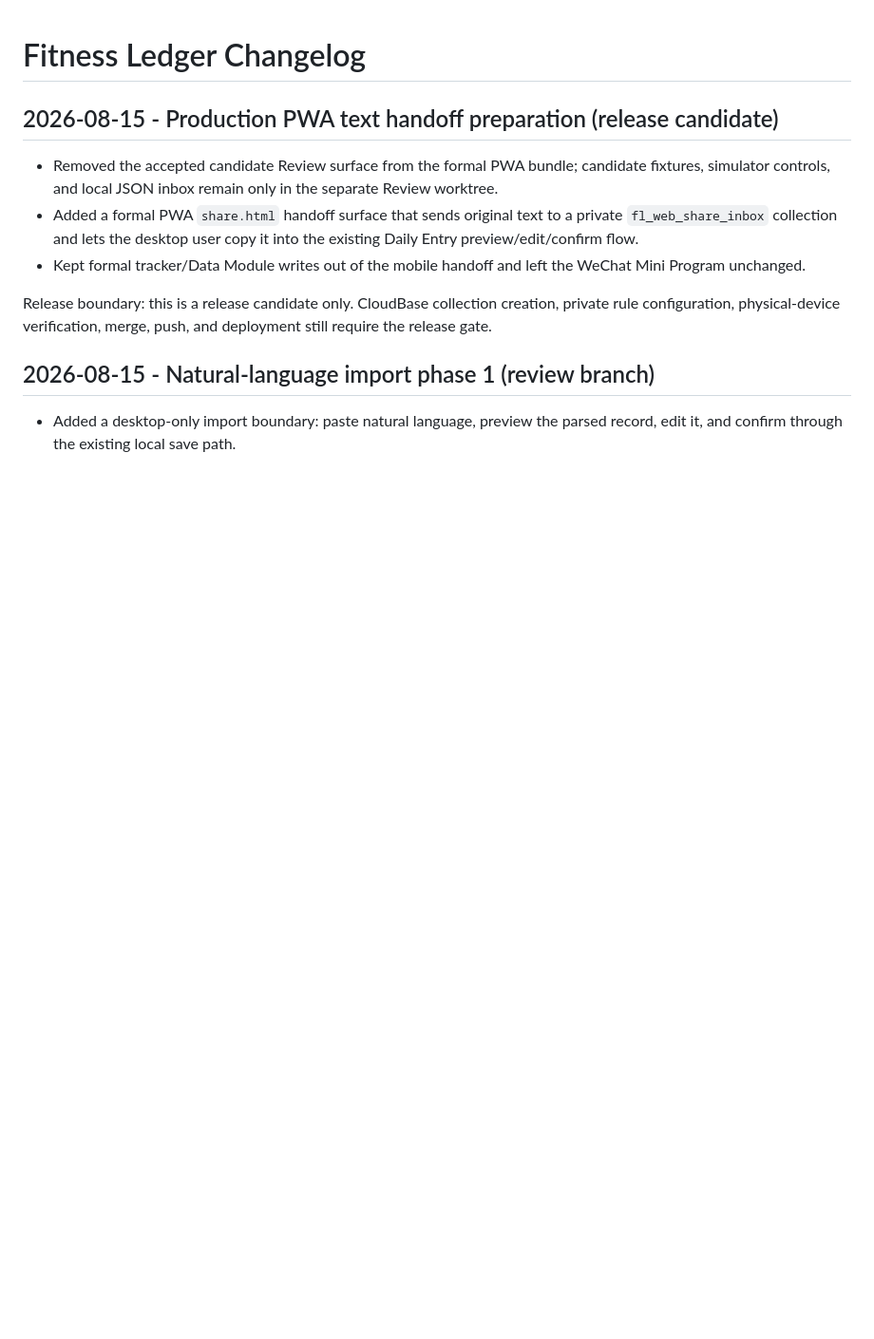
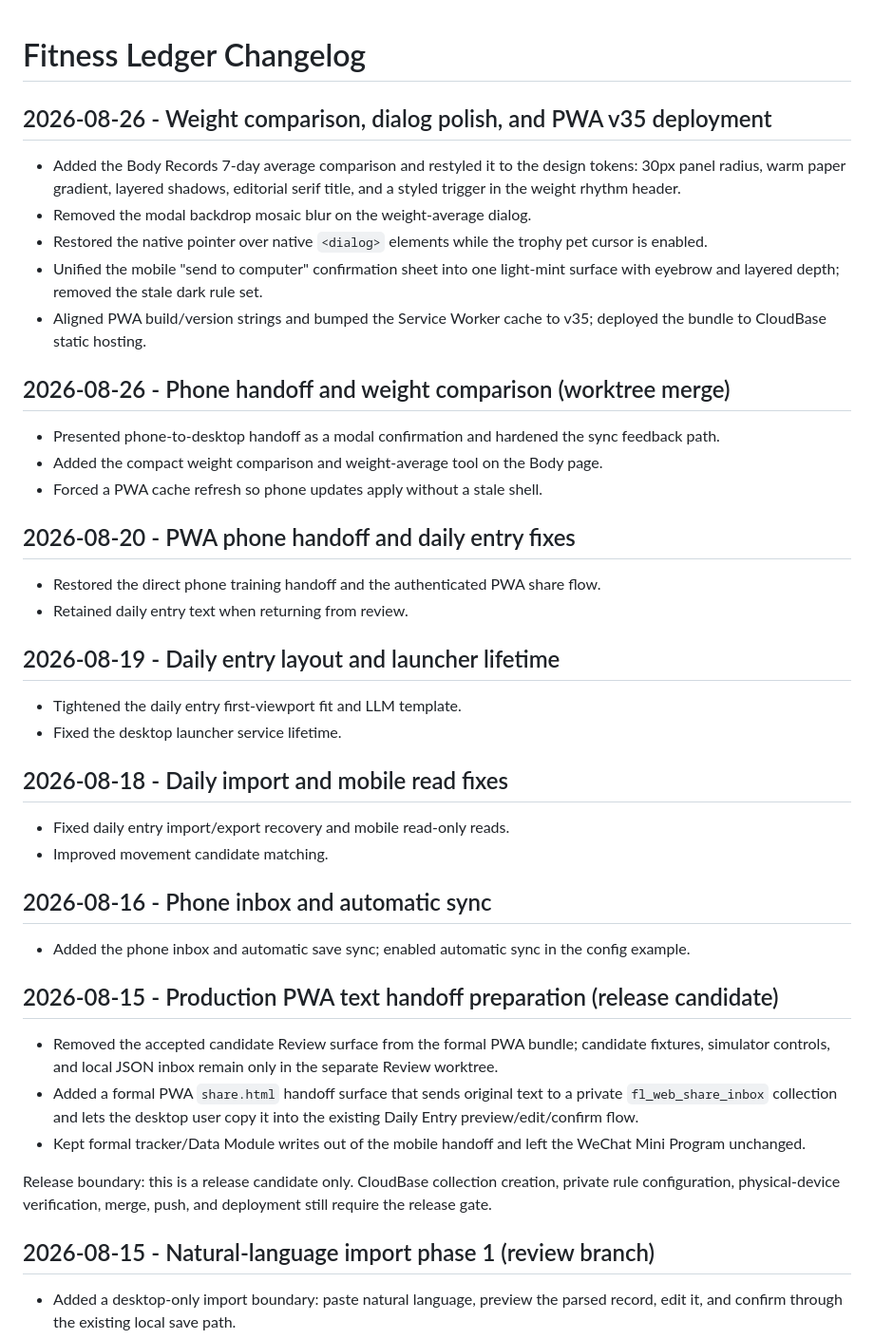
Before and after one commit to gzyyy666/codex, a Markdown page: projects/fitness-ledger/CHANGELOG.md, the part around the change. Shown at 95% size. Rendered like a GitHub page; blank space fills up the shorter version.

Commit message:
docs: sync changelog through 08-26 and refresh current status
- CHANGELOG: add 08-16..08-26 entries (phone inbox, daily entry, PWA handoff, weight comparison, dialog polish, PWA v35)
- CURRENT_STATUS: reflect封板 HEAD, PWA v35/.05, and resolved formal-directory drift

```diff
--- a/projects/fitness-ledger/CHANGELOG.md
+++ b/projects/fitness-ledger/CHANGELOG.md
@@ -1,4 +1,45 @@
 # Fitness Ledger Changelog
+
+## 2026-08-26 - Weight comparison, dialog polish, and PWA v35 deployment
+
+- Added the Body Records 7-day average comparison and restyled it to the design
+  tokens: 30px panel radius, warm paper gradient, layered shadows, editorial
+  serif title, and a styled trigger in the weight rhythm header.
+- Removed the modal backdrop mosaic blur on the weight-average dialog.
+- Restored the native pointer over native `<dialog>` elements while the trophy
+  pet cursor is enabled.
+- Unified the mobile "send to computer" confirmation sheet into one light-mint
+  surface with eyebrow and layered depth; removed the stale dark rule set.
+- Aligned PWA build/version strings and bumped the Service Worker cache to v35;
+  deployed the bundle to CloudBase static hosting.
+
+## 2026-08-26 - Phone handoff and weight comparison (worktree merge)
+
+- Presented phone-to-desktop handoff as a modal confirmation and hardened the
+  sync feedback path.
+- Added the compact weight comparison and weight-average tool on the Body page.
+- Forced a PWA cache refresh so phone updates apply without a stale shell.
+
+## 2026-08-20 - PWA phone handoff and daily entry fixes
+
+- Restored the direct phone training handoff and the authenticated PWA share
+  flow.
+- Retained daily entry text when returning from review.
+
+## 2026-08-19 - Daily entry layout and launcher lifetime
+
+- Tightened the daily entry first-viewport fit and LLM template.
+- Fixed the desktop launcher service lifetime.
+
+## 2026-08-18 - Daily import and mobile read fixes
+
+- Fixed daily entry import/export recovery and mobile read-only reads.
+- Improved movement candidate matching.
+
+## 2026-08-16 - Phone inbox and automatic sync
+
+- Added the phone inbox and automatic save sync; enabled automatic sync in the
+  config example.
 
 ## 2026-08-15 - Production PWA text handoff preparation (release candidate)
 
```
Also changed, not shown: 1 other file.
